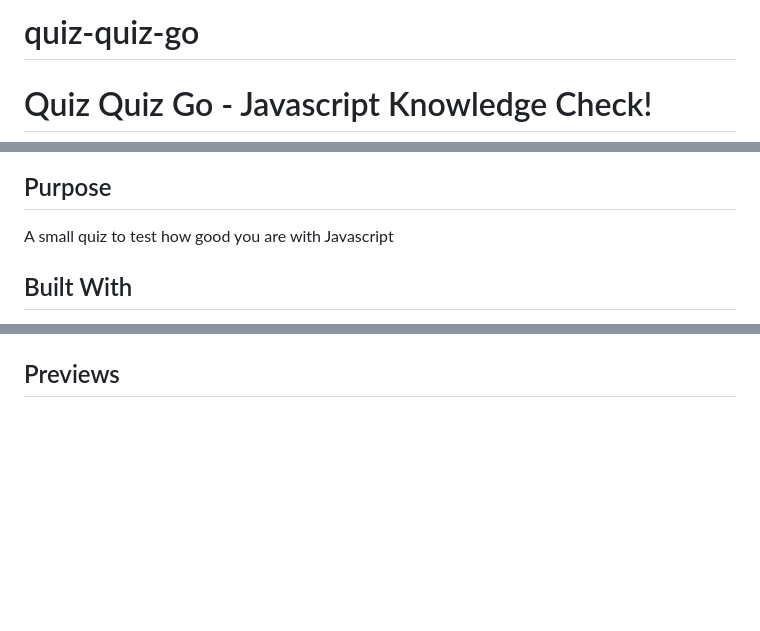
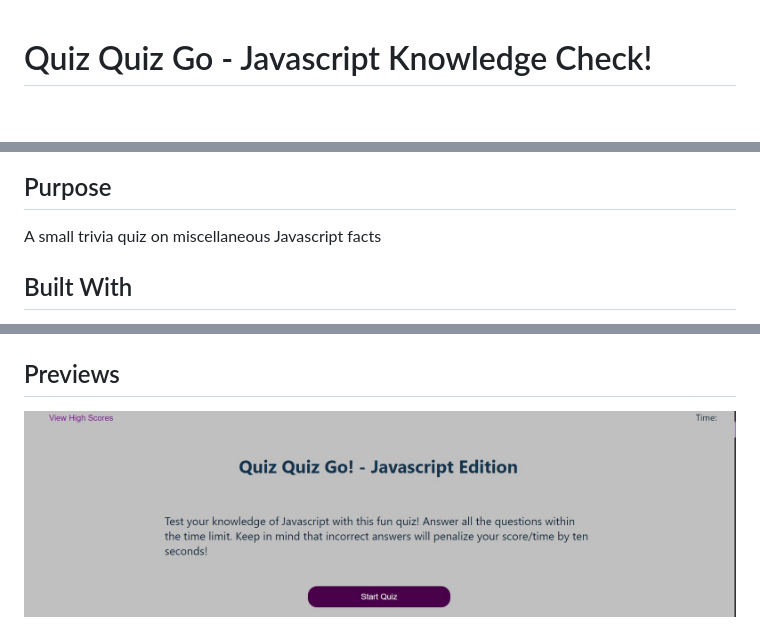
Before and after one commit to Caeldeth/quiz-quiz-go, a Markdown page: README.md, 3 parts joined by grey strips. Drawn GitHub-style; pictures changed too: assets/images/preview.jpg (added); blank space fills up the shorter version.

```diff
--- a/README.md
+++ b/README.md
@@ -1,2 +1,2 @@
-# quiz-quiz-go
+
 # Quiz Quiz Go - Javascript Knowledge Check!
@@ -8,6 +5,6 @@ Add badges after complete
 
 ## Purpose
-A small quiz to test how good you are with Javascript
+A small trivia quiz on miscellaneous Javascript facts
 
 ## Built With
 * HTML
@@ -20,7 +16,3 @@ https://caeldeth.github.io/quiz-quiz-go/
 
 ## Previews
-<!--
-add image previews after complete
-<img src="assets/images/fast-pass-true-mode.JPG" alt="dark mode" width=500/>
-<img src="assets/images/fast-pass-eye-bleach-mode.JPG" alt="dark mode" width=500/>
--->
+<img src="assets/images/preview.jpg" width=500/>
```
Also changed, not shown: other parts of README.md (+2 -6 lines).
